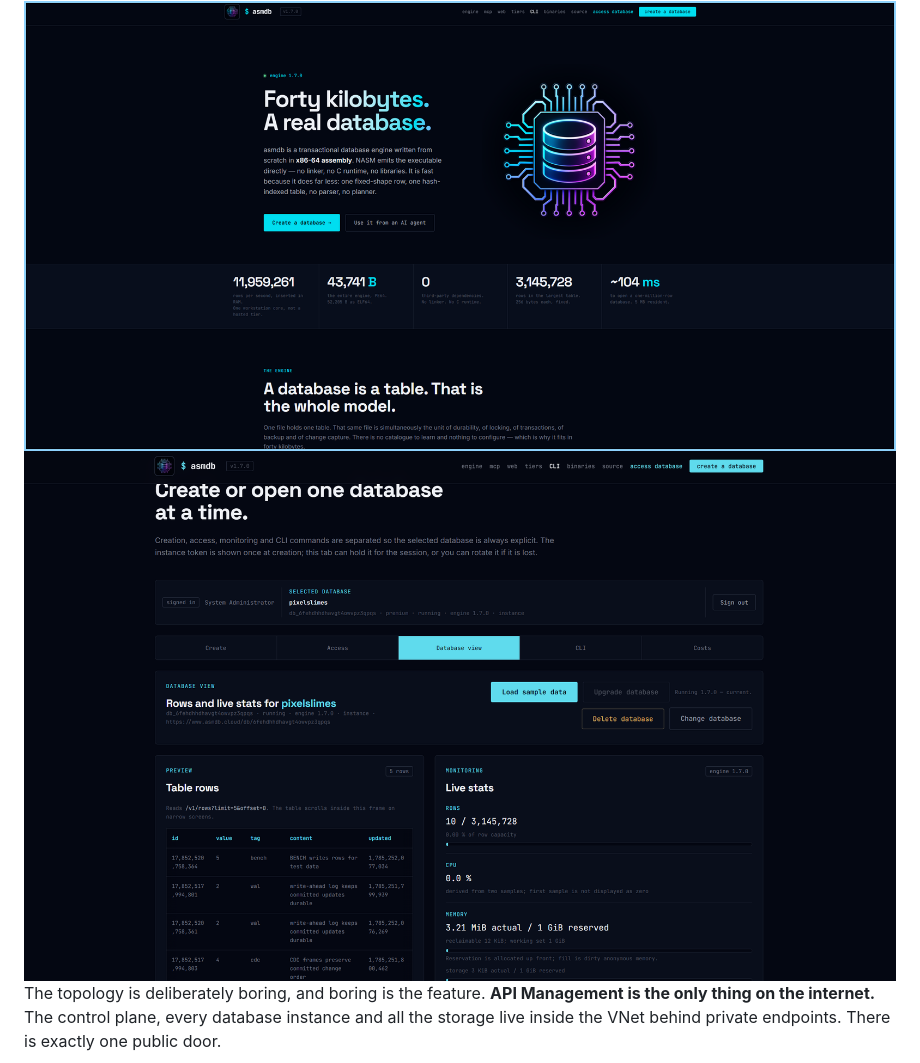
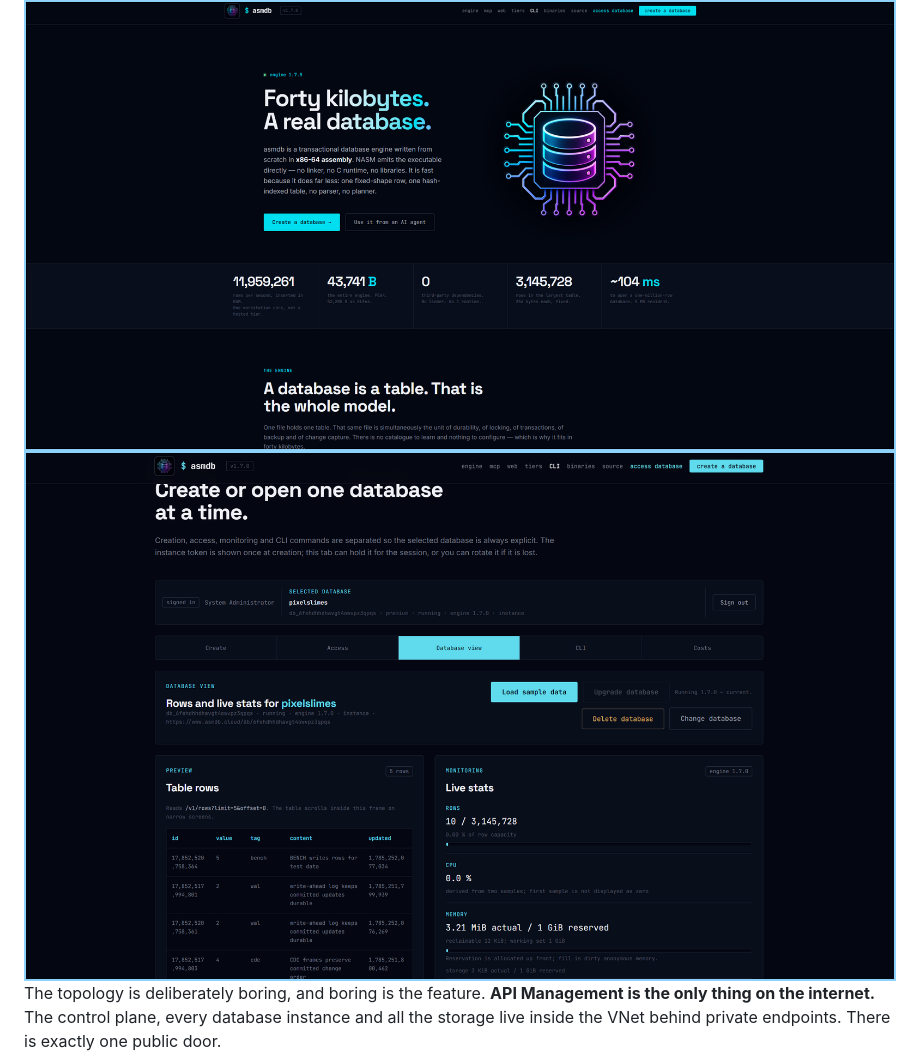
Before and after one commit to fredgis/PixelSlimeStory, a Markdown page: README.md, the part around the change. Rendered like a GitHub page; pictures changed too: assets/shot-asmdb-cloud-framed.png (added).

Commit message:
docs: frame asmdb console screenshot [skip ci]
Co-authored-by: Copilot <223556219+Copilot@users.noreply.github.com>
Copilot-Session: 984a1814-405f-4e40-b6bb-b519e0b34bc3

```diff
--- a/README.md
+++ b/README.md
@@ -109,7 +109,7 @@ An engine nobody can reach is a hobby. **[www.asmdb.cloud](https://www.asmdb.clo
 
 <img src="assets/asmdb-full-framed.png" alt="asmdb.cloud engine and service overview" width="100%">
 
-<img src="assets/shot-asmdb-cloud.png" alt="The asmdb.cloud console" width="100%">
+<img src="assets/shot-asmdb-cloud-framed.png" alt="The asmdb.cloud console" width="100%">
 
 The topology is deliberately boring, and boring is the feature. **API Management is the only thing on the internet.** The control plane, every database instance and all the storage live inside the VNet behind private endpoints. There is exactly one public door.
 
```
